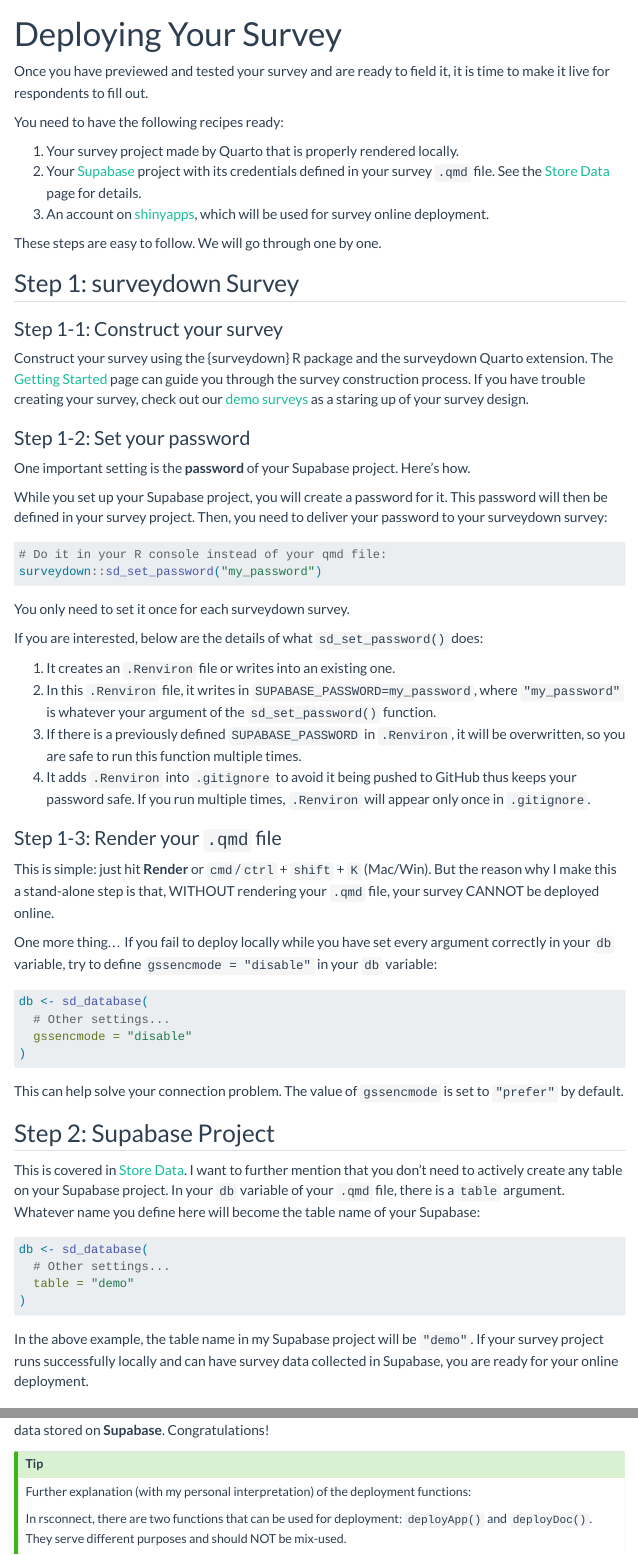
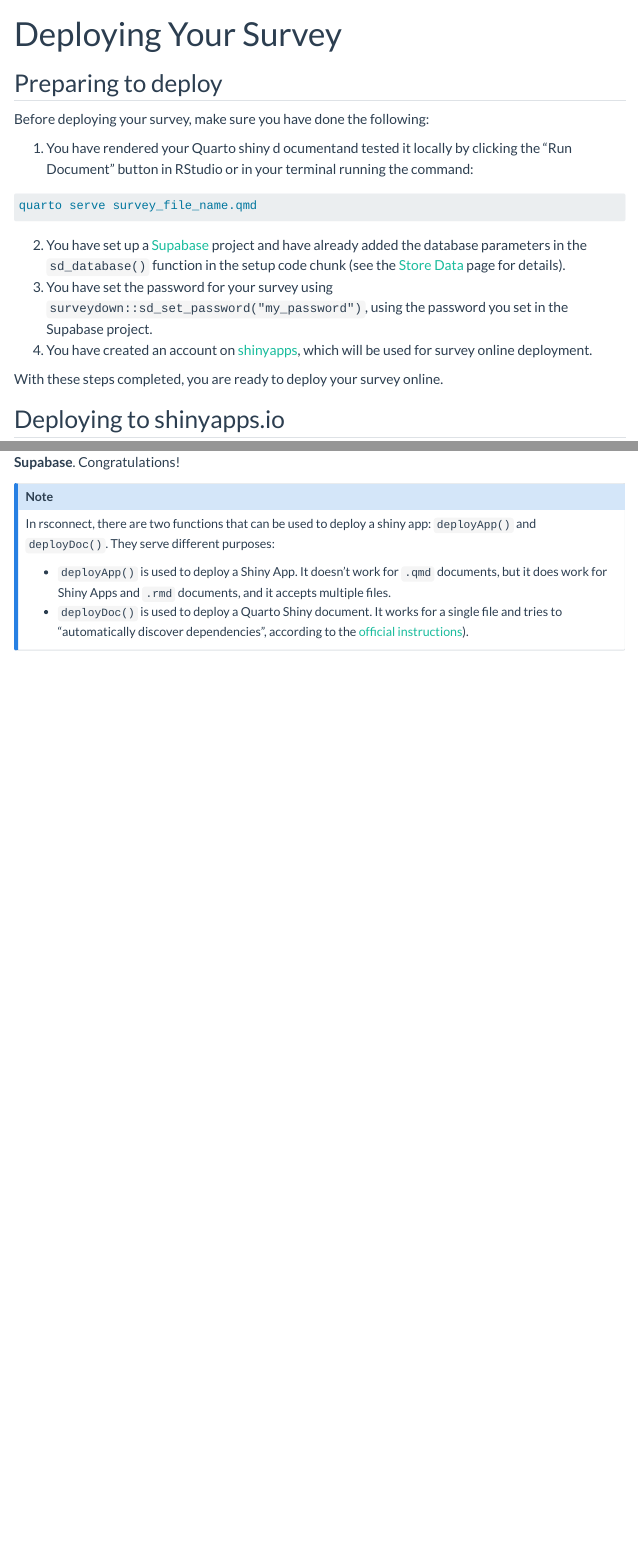
Before and after one commit to surveydown-dev/website, a Quarto document (deployment.qmd): the page in a window 1100 px wide, from its top, and a second part further down, joined at a grey line. Rendered offline with R 4.5, knitr and Pandoc in place of Quarto, with nearby package versions; menus at the side of the page are left out.

Commit message:
simplify deploy page

````diff
--- a/deployment.qmd
+++ b/deployment.qmd
@@ -2,66 +2,28 @@
 title: "Deploying Your Survey"
 ---
 
-Once you have previewed and tested your survey and are ready to field it, it is time to make it live for respondents to fill out.
+## Preparing to deploy
 
-You need to have the following recipes ready:
+Before deploying your survey, make sure you have done the following:
 
-1. Your survey project made by Quarto that is properly rendered locally.
-2. Your [Supabase](https://supabase.com) project with its credentials defined in your survey `.qmd` file. See the [Store Data](store-data.qmd) page for details.
-3. An account on [shinyapps](https://www.shinyapps.io), which will be used for survey online deployment.
-
-These steps are easy to follow. We will go through one by one.
-
-## Step 1: surveydown Survey
-
-### Step 1-1: Construct your survey
-
-Construct your survey using the {surveydown} R package and the surveydown Quarto extension. The [Getting Started](get-started.qmd) page can guide you through the survey construction process. If you have trouble creating your survey, check out our [demo surveys](demos.qmd) as a staring up of your survey design.
-
-### Step 1-2: Set your password
-
-One important setting is the **password** of your Supabase project. Here's how.
-
-While you set up your Supabase project, you will create a password for it. This password will then be defined in your survey project. Then, you need to deliver your password to your surveydown survey:
-
+1. You have rendered your Quarto shiny d ocumentand tested it locally by clicking the "Run Document" button in RStudio or in your terminal running the command:
 ```{r}
-# Do it in your R console instead of your qmd file:
-surveydown::sd_set_password("my_password")
+quarto serve survey_file_name.qmd
 ```
 
-You only need to set it once for each surveydown survey.
+2. You have set up a [Supabase]({{< var url_supabase >}}) project and have already added the database parameters in the `sd_database()` function in the setup code chunk (see the [Store Data](store-data.qmd) page for details).
+3. You have set the password for your survey using `surveydown::sd_set_password("my_password")`, using the password you set in the Supabase project.
+4. You have created an account on [shinyapps]({{< var url_shinyapps >}}), which will be used for survey online deployment.
 
-If you are interested, below are the details of what `sd_set_password()` does:
+With these steps completed, you are ready to deploy your survey online.
 
-1.  It creates an `.Renviron` file or writes into an existing one.
-2.  In this `.Renviron` file, it writes in `SUPABASE_PASSWORD=my_password`, where `"my_password"` is whatever your argument of the `sd_set_password()` function.
-3.  If there is a previously defined `SUPABASE_PASSWORD` in `.Renviron`, it will be overwritten, so you are safe to run this function multiple times.
-4.  It adds `.Renviron` into `.gitignore` to avoid it being pushed to GitHub thus keeps your password safe. If you run multiple times, `.Renviron` will appear only once in `.gitignore`.
+## Deploying to shinyapps.io
 
-### Step 1-3: Render your `.qmd` file
+Deploying your survey is pretty much the same as deploying any other Shiny app.
 
-This is simple: just hit **Render** or `cmd`/`ctrl` + `shift` + `K` (Mac/Win). But the reason why I make this a stand-alone step is that, WITHOUT rendering your `.qmd` file, your survey CANNOT be deployed online.
+We recommend using [shinyapps.io]({{< var url_shinyapps >}}) to host your survey as it is designed to work with Shiny Apps, but you can also use other hosting services such as [RStudio Connect](https://docs.posit.co/connect/) or [huggingface]({{< var url_huggingface >}}).
 
-One more thing... If you fail to deploy locally while you have set every argument correctly in your `db` variable, try to define `gssencmode = "disable"` in your `db` variable:
+::: {.callout-note}
 
-```{r eval=FALSE}
-db <- sd_database(
-  # Other settings...
-  gssencmode = "disable"
-)
-```
+You may have deployed other Quarto documents on [Quarto Pub](https://quartopub.com) before. Note that Quarto Pub is only for static websites, while your survey is an interactive website. Therefore, you **SHOULD NOT** use Quarto Pub for your survey deployment.
 
-This can help solve your connection problem. The value of `gssencmode` is set to `"prefer"` by default.
-
-## Step 2: Supabase Project
-
-This is covered in [Store Data](store-data.qmd). I want to further mention that you don't need to actively create any table on your Supabase project. In your `db` variable of your `.qmd` file, there is a `table` argument. Whatever name you define here will become the table name of your Supabase:
-
-```{r eval=FALSE}
-db <- sd_database(
-  # Other settings...
-  table = "demo"
-)
-```
-
-In the above example, the table name in my Supabase project will be `"demo"`. If your survey project runs successfully locally and can have survey data collected in Supabase, you are ready for your online deployment.
@@ -112,6 +58 @@
 
-::: {.callout-tip}
-
-Further explanation (with my personal interpretation) of the deployment functions:
-
-In rsconnect, there are two functions that can be used for deployment: `deployApp()` and `deployDoc()`. They serve different purposes and should NOT be mix-used.
@@ -125,0 +65,8 @@
+::: {.callout-note}
+
+In rsconnect, there are two functions that can be used to deploy a shiny app: `deployApp()` and `deployDoc()`. They serve different purposes:
+
+- `deployApp()` is used to deploy a Shiny App. It doesn't work for `.qmd` documents, but it does work for Shiny Apps and `.rmd` documents, and it accepts multiple files.
+- `deployDoc()` is used to deploy a Quarto Shiny document. It works for a single file and tries to "automatically discover dependencies", according to the [official instructions](https://rstudio.github.io/rsconnect/reference/deployDoc.html)).
+
+:::
````
Also changed, not shown: deployment.qmd (42 more changed lines).
